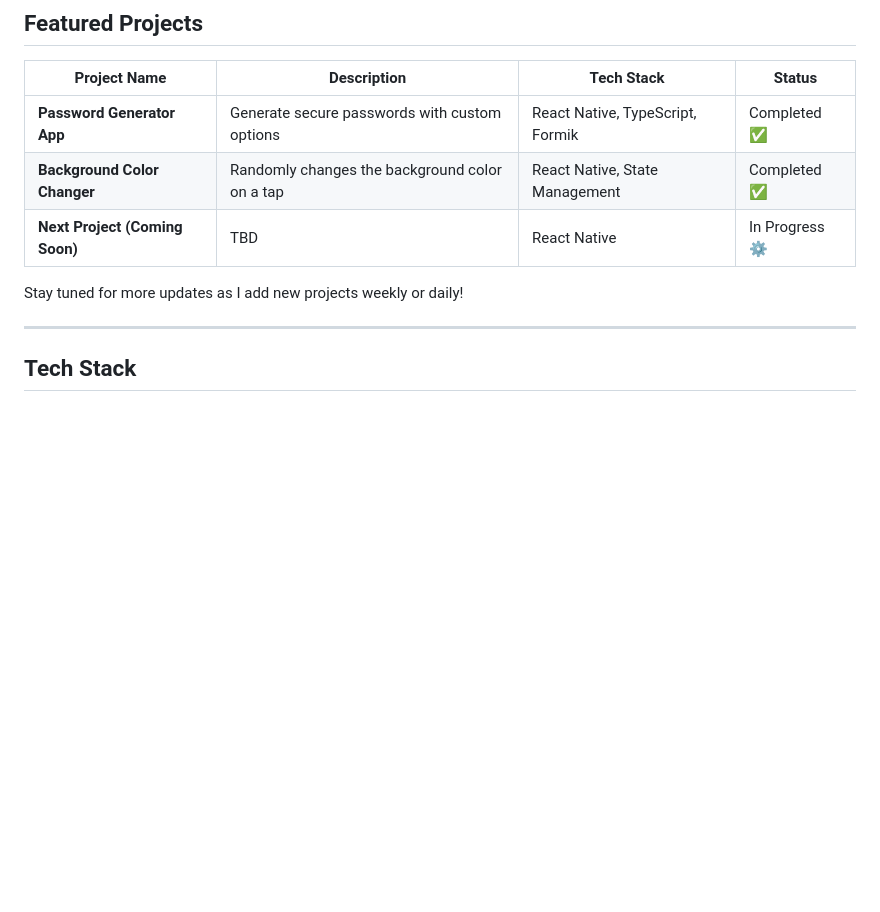
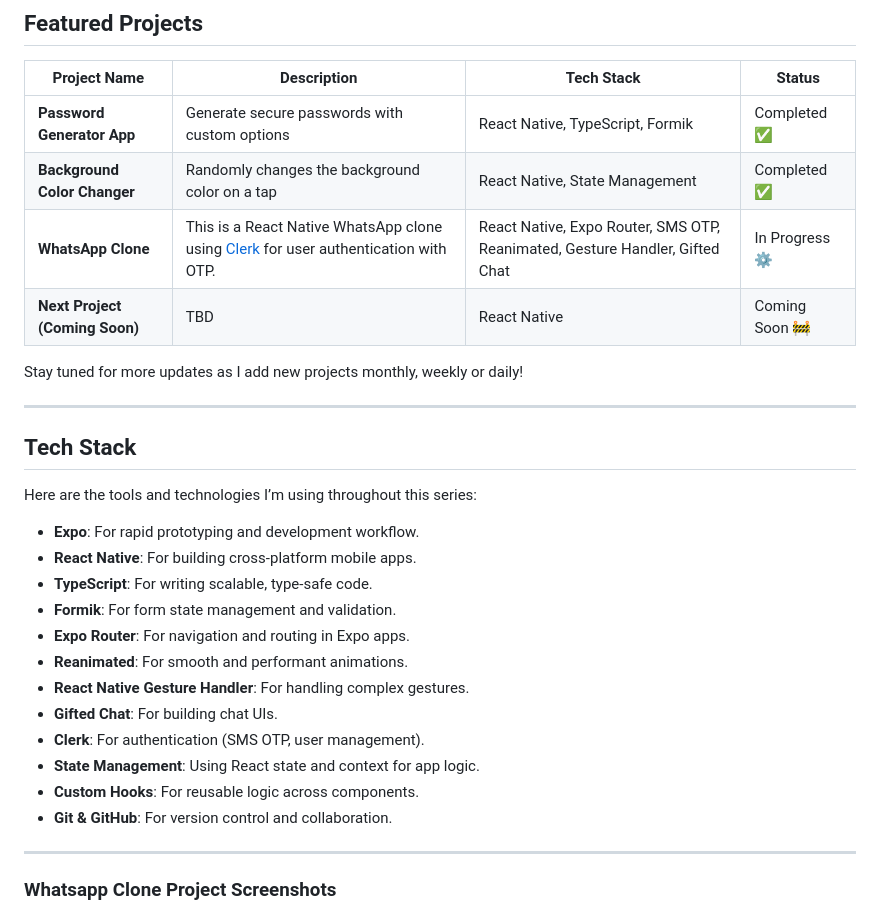
Before and after one commit to Eli-Keli/React-Native-Series, a Markdown page: README.md, the part around one of its changes. Drawn GitHub-style; blank space fills up the shorter version.

```diff
--- a/README.md
+++ b/README.md
@@ -22,11 +22,28 @@ I started this journey to:
 |---------------------------|-----------------------------------------------|--------------------------------|--------------|
 | **Password Generator App** | Generate secure passwords with custom options | React Native, TypeScript, Formik | Completed ✅ |
 | **Background Color Changer** | Randomly changes the background color on a tap | React Native, State Management   | Completed ✅ |
-| **Next Project (Coming Soon)** | TBD                                         | React Native                  | In Progress ⚙️ |
+| **WhatsApp Clone** | This is a React Native WhatsApp clone using [Clerk](https://clerk.com/?utm_source=sponsorship&utm_medium=github&utm_campaign=simong&utm_content=rn-whatsapp) for user authentication with OTP.| React Native, Expo Router, SMS OTP, Reanimated, Gesture Handler, Gifted Chat   | In Progress ⚙️ |
+| **Next Project (Coming Soon)** | TBD                                         | React Native                  | Coming Soon 🚧 |
 
-Stay tuned for more updates as I add new projects weekly or daily!
+Stay tuned for more updates as I add new projects monthly, weekly or daily!
+
+---
+## Tech Stack
+Here are the tools and technologies I’m using throughout this series:
+- **Expo**: For rapid prototyping and development workflow.
+- **React Native**: For building cross-platform mobile apps.
+- **TypeScript**: For writing scalable, type-safe code.
+- **Formik**: For form state management and validation.
+- **Expo Router**: For navigation and routing in Expo apps.
+- **Reanimated**: For smooth and performant animations.
+- **React Native Gesture Handler**: For handling complex gestures.
+- **Gifted Chat**: For building chat UIs.
+- **Clerk**: For authentication (SMS OTP, user management).
+- **State Management**: Using React state and context for app logic.
+- **Custom Hooks**: For reusable logic across components.
+- **Git & GitHub**: For version control and collaboration.
 
 ---
 
-## Tech Stack
+### Whatsapp Clone Project Screenshots
 
```
Also changed, not shown: other parts of README.md (+72 -34 lines).
